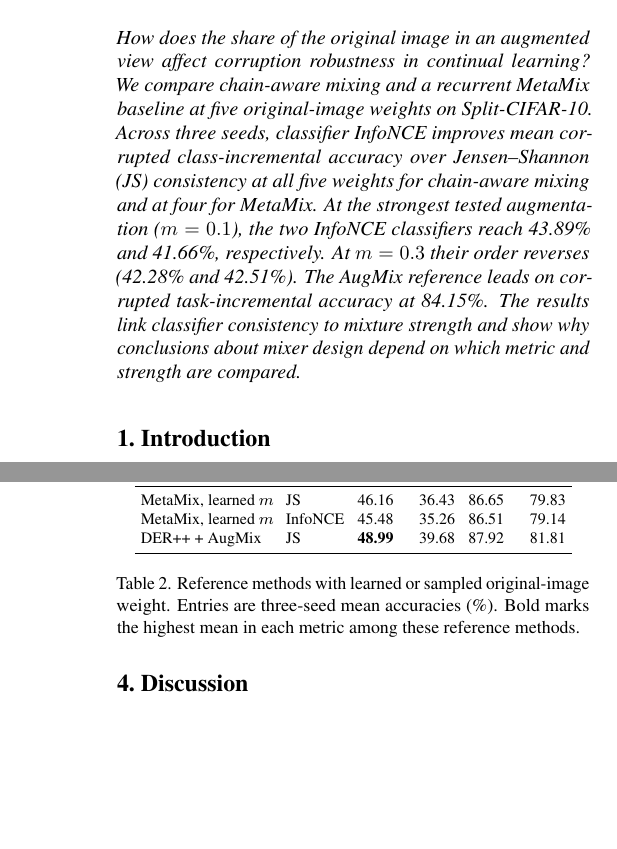
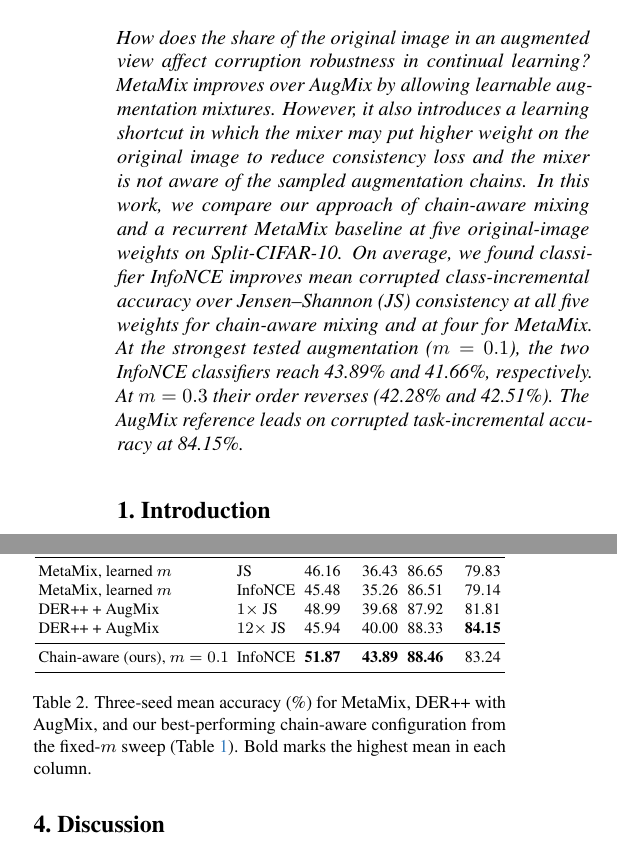
Before and after one commit to Riezmann75/robust-continual-learning, a LaTeX paper (paper/cvpr/main.tex, which reads paper/cvpr/tables/references.tex): two parts of the columns of pages 1 and 4 of 7, joined at a grey line, cut so that both start at the same text, the shorter picture padded with empty space. Compiled offline with pdfLaTeX.

Commit message:
paper: update argument

```diff
--- a/paper/cvpr/main.tex
+++ b/paper/cvpr/main.tex
@@ -26,7 +26,7 @@ Chong Chun Ho - \\ Liong Hong Xiang - \\ Wang Jun Wei Serena - \\ {\tt\small \{g
 \raggedbottom
 \maketitle
 \begin{abstract}
-How does the share of the original image in an augmented view affect corruption robustness in continual learning? We compare chain-aware mixing and a recurrent MetaMix baseline at five original-image weights on Split-CIFAR-10. Across three seeds, classifier InfoNCE improves mean corrupted class-incremental accuracy over Jensen--Shannon (JS) consistency at all five weights for chain-aware mixing and at four for MetaMix. At the strongest tested augmentation ($m=0.1$), the two InfoNCE classifiers reach 43.89\% and 41.66\%, respectively. At $m=0.3$ their order reverses (42.28\% and 42.51\%). The AugMix reference leads on corrupted task-incremental accuracy at 84.15\%. The results link classifier consistency to mixture strength and show why conclusions about mixer design depend on which metric and strength are compared.
+      How does the share of the original image in an augmented view affect corruption robustness in continual learning? MetaMix improves over AugMix by allowing learnable augmentation mixtures. However, it also introduces a learning shortcut in which the mixer may put higher weight on the original image to reduce consistency loss and the mixer is not aware of the sampled augmentation chains. In this work, we compare our approach of chain-aware mixing and a recurrent MetaMix baseline at five original-image weights on Split-CIFAR-10. On average, we found classifier InfoNCE improves mean corrupted class-incremental accuracy over Jensen--Shannon (JS) consistency at all five weights for chain-aware mixing and at four for MetaMix. At the strongest tested augmentation ($m=0.1$), the two InfoNCE classifiers reach 43.89\% and 41.66\%, respectively. At $m=0.3$ their order reverses (42.28\% and 42.51\%). The AugMix reference leads on corrupted task-incremental accuracy at 84.15\%.
 
 \end{abstract}
 
@@ -45,5 +45,5 @@ We study chain-aware mixing at fixed augmentation strengths. Our mixer scores ea
       \label{fig:mixer-comparison}
 \end{figure*}
 \paragraph{Views and mixer inputs.}
-Combine current and labeled replay batches into $(x_b,y_b)$. Disjoint pseudo-seen and pseudo-unseen operation pools produce two views each, denoted $x'_{b1},x'_{b2}$ and $\hat x_{b1},\hat x_{b2}$. Each view mixes three sampled chains:
+Combine current and labeled replay batches into $(x_b,y_b)$. Given a set of training augmentations, we sample disjoint pseudo-seen and pseudo-unseen operation pools that produce two views each, denoted $x'_{b1},x'_{b2}$ and $\hat x_{b1},\hat x_{b2}$. Each view mixes three sampled chains:
 \begin{equation}
@@ -53,3 +53,4 @@ Larger $m$ means weaker augmentation. Before updating classifier parameters $\th
+$a_k(x)$ denotes the $k$-th sampled augmentation chain from each pool applied to the input image, in this work, we are experiment with chain of depth 3. Larger $m$ means weaker augmentation. Before updating classifier parameters $\theta$, both mixers encode detached context
 \begin{equation}
       I_i=[g_t^\top g_r,\;L_r,\;e_{r,i},\;e_{t,i}],
 \end{equation}
--- a/paper/cvpr/tables/references.tex
+++ b/paper/cvpr/tables/references.tex
@@ -8,8 +8,11 @@ Mixer & Loss & Clean & Corrupt & Clean & Corrupt \\
 \midrule
 MetaMix, learned $m$ & JS & 46.16 & 36.43 & 86.65 & 79.83 \\
 MetaMix, learned $m$ & InfoNCE & 45.48 & 35.26 & 86.51 & 79.14 \\
-DER++ + AugMix & JS & \textbf{48.99} & 39.68 & 87.92 & 81.81 \\
+DER++ + AugMix & $1\times$ JS & 48.99 & 39.68 & 87.92 & 81.81 \\
+DER++ + AugMix & $12\times$ JS & 45.94 & 40.00 & 88.33 & \textbf{84.15} \\
+\midrule
+Chain-aware (ours), $m=0.1$ & InfoNCE & \textbf{51.87} & \textbf{43.89} & \textbf{88.46} & 83.24 \\
 \bottomrule
 \end{tabular}
-\caption{Reference methods with learned or sampled original-image weight. Entries are three-seed mean accuracies (\%). Bold marks the highest mean in each metric among these reference methods.}\label{tab:reference}
+\caption{Three-seed mean accuracy (\%) for MetaMix, DER++ with AugMix, and our best-performing chain-aware configuration from the fixed-$m$ sweep (Table~\ref{tab:main}). Bold marks the highest mean in each column.}\label{tab:reference}
 \end{table}
```
Also changed, not shown: paper/cvpr/main.pdf, paper/cvpr/main.tex (26 more changed lines), paper/cvpr/tables/references.tex (2 more changed lines), 2 other files. Lines whose indentation alone changed are shown as unchanged.
